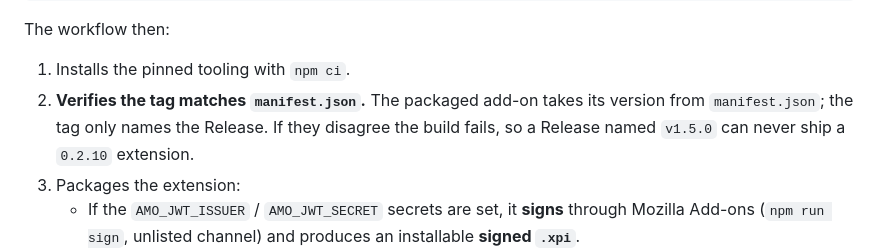
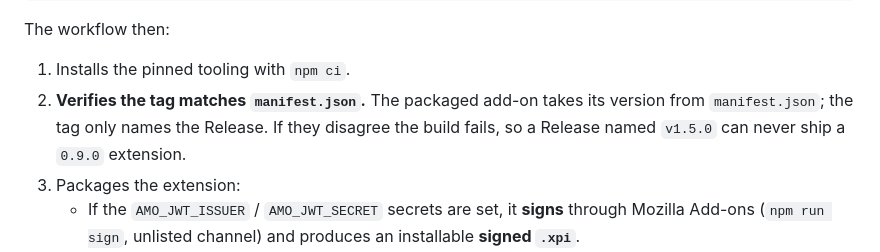
Before and after one commit to L-K-M/Danvers, a Markdown page: CICD.md, the part around the change. GitHub-like rendering.

```diff
--- a/CICD.md
+++ b/CICD.md
@@ -49,7 +49,7 @@ git push origin v1.2.3
 The workflow then:
 
 1. Installs the pinned tooling with `npm ci`.
-2. **Verifies the tag matches `manifest.json`.** The packaged add-on takes its version from `manifest.json`; the tag only names the Release. If they disagree the build fails, so a Release named `v1.5.0` can never ship a `0.2.10` extension.
+2. **Verifies the tag matches `manifest.json`.** The packaged add-on takes its version from `manifest.json`; the tag only names the Release. If they disagree the build fails, so a Release named `v1.5.0` can never ship a `0.9.0` extension.
 3. Packages the extension:
    - If the `AMO_JWT_ISSUER` / `AMO_JWT_SECRET` secrets are set, it **signs** through Mozilla Add-ons (`npm run sign`, unlisted channel) and produces an installable **signed `.xpi`**.
    - Otherwise it builds an **unsigned `.zip`** (`npm run build`).
```
Also changed, not shown: README.md (+2 -2 lines), TASKS.md (+1 -7 lines).
